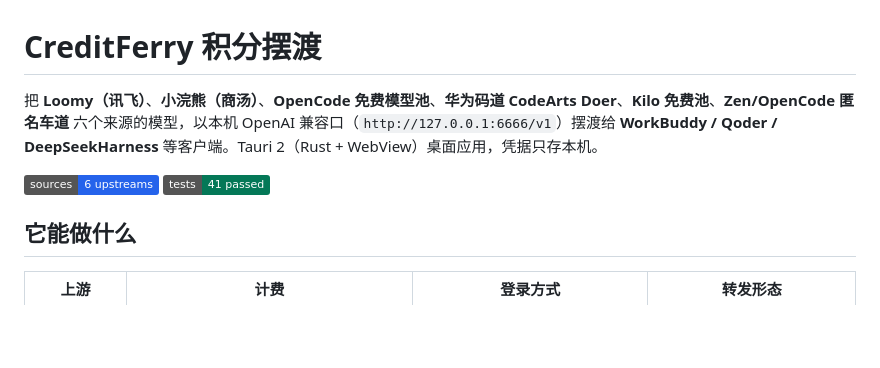
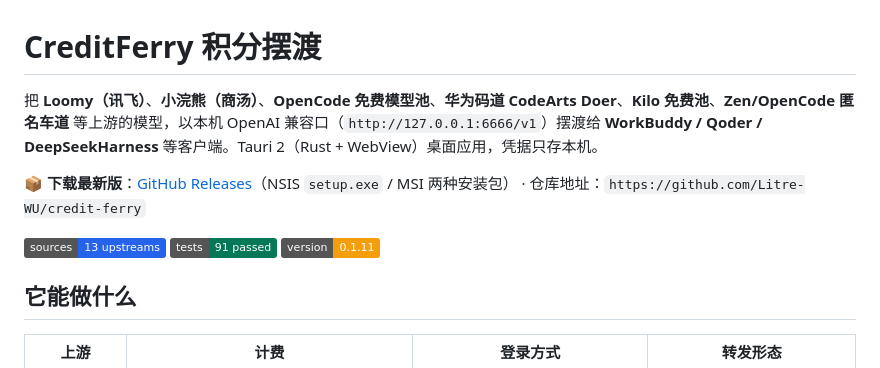
Before and after one commit to Litre-WU/credit-ferry, a Markdown page: README.md, the part around the change. Rendered like a GitHub page; badges without logos; blank space fills up the shorter version.

Commit message:
docs: README 顶部加 Releases 下载链接与仓库地址，徽章口径更新（13 上游/91 测试/0.1.11）

```diff
--- a/README.md
+++ b/README.md
@@ -1,8 +1,10 @@
 # CreditFerry 积分摆渡
 
-把 **Loomy（讯飞）**、**小浣熊（商汤）**、**OpenCode 免费模型池**、**华为码道 CodeArts Doer**、**Kilo 免费池**、**Zen/OpenCode 匿名车道** 六个来源的模型，以本机 OpenAI 兼容口（`http://127.0.0.1:6666/v1`）摆渡给 **WorkBuddy / Qoder / DeepSeekHarness** 等客户端。Tauri 2（Rust + WebView）桌面应用，凭据只存本机。
+把 **Loomy（讯飞）**、**小浣熊（商汤）**、**OpenCode 免费模型池**、**华为码道 CodeArts Doer**、**Kilo 免费池**、**Zen/OpenCode 匿名车道** 等上游的模型，以本机 OpenAI 兼容口（`http://127.0.0.1:6666/v1`）摆渡给 **WorkBuddy / Qoder / DeepSeekHarness** 等客户端。Tauri 2（Rust + WebView）桌面应用，凭据只存本机。
 
-![sources](https://img.shields.io/badge/sources-6%20upstreams-2563eb) ![tests](https://img.shields.io/badge/tests-41%20passed-047857)
+📦 **下载最新版**：[GitHub Releases](https://github.com/Litre-WU/credit-ferry/releases/latest)（NSIS `setup.exe` / MSI 两种安装包） · 仓库地址：`https://github.com/Litre-WU/credit-ferry`
+
+![sources](https://img.shields.io/badge/sources-13%20upstreams-2563eb) ![tests](https://img.shields.io/badge/tests-91%20passed-047857) ![version](https://img.shields.io/badge/version-0.1.11-f59e0b)
 
 ## 它能做什么
 
```
